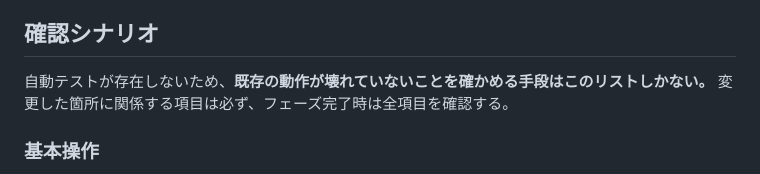
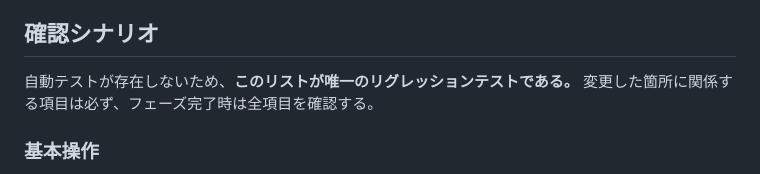
Before and after one commit to ytani01/star-base-defender, a Markdown page: conductor/workflow.md, the part around the change. GitHub-like rendering.

Commit message:
docs: 確認シナリオの位置づけを「リグレッションテスト」と書き直す
先の言い換えで回りくどい説明になっていたため、素直な用語に戻した。

Co-Authored-By: Claude Opus 5 <noreply@anthropic.com>

```diff
--- a/conductor/workflow.md
+++ b/conductor/workflow.md
@@ -127,7 +127,7 @@ git commit -m "chore: バージョンを v0.3.18 に更新"
 
 ## 確認シナリオ
 
-自動テストが存在しないため、**既存の動作が壊れていないことを確かめる手段はこのリストしかない。**
+自動テストが存在しないため、**このリストが唯一のリグレッションテストである。**
 変更した箇所に関係する項目は必ず、フェーズ完了時は全項目を確認する。
 
 ### 基本操作
```
